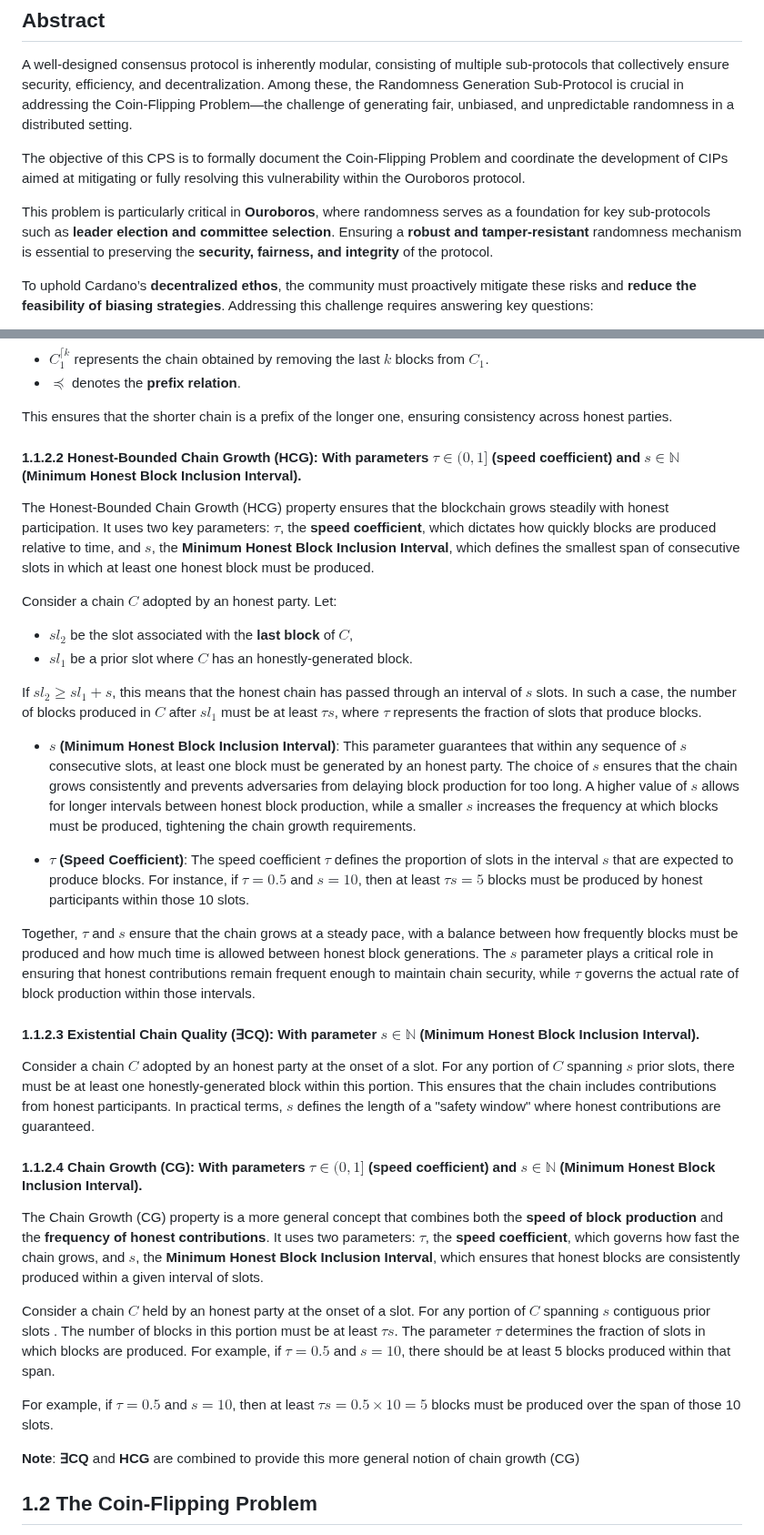
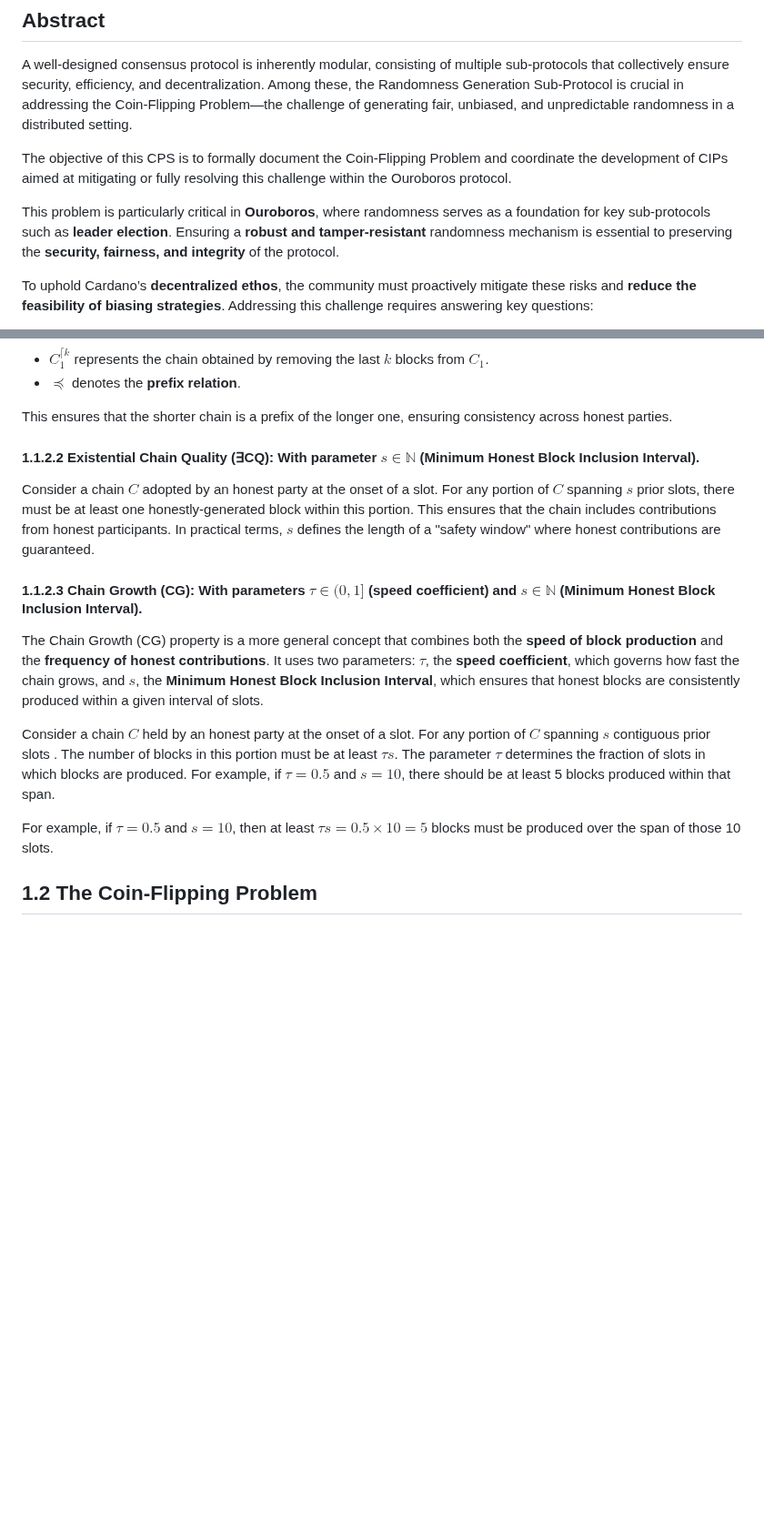
Before and after one commit to input-output-hk/ouroboros-phalanx-protocol, a Markdown page: CPS/Readme.md, 2 parts joined by grey strips. Shown at 91% size. Drawn GitHub-style; blank space fills up the shorter version.

```diff
--- a/CPS/Readme.md
+++ b/CPS/Readme.md
@@ -28,9 +28,9 @@
 
 A well-designed consensus protocol is inherently modular, consisting of multiple sub-protocols that collectively ensure security, efficiency, and decentralization. Among these, the Randomness Generation Sub-Protocol is crucial in addressing the Coin-Flipping Problem—the challenge of generating fair, unbiased, and unpredictable randomness in a distributed setting.
 
-The objective of this CPS is to formally document the Coin-Flipping Problem and coordinate the development of CIPs aimed at mitigating or fully resolving this vulnerability within the Ouroboros protocol.
+The objective of this CPS is to formally document the Coin-Flipping Problem and coordinate the development of CIPs aimed at mitigating or fully resolving this challenge within the Ouroboros protocol.
 
-This problem is particularly critical in **Ouroboros**, where randomness serves as a foundation for key sub-protocols such as **leader election and committee selection**. Ensuring a **robust and tamper-resistant** randomness mechanism is essential to preserving the **security, fairness, and integrity** of the protocol.
+This problem is particularly critical in **Ouroboros**, where randomness serves as a foundation for key sub-protocols such as **leader election**. Ensuring a **robust and tamper-resistant** randomness mechanism is essential to preserving the **security, fairness, and integrity** of the protocol.
 
 To uphold Cardano’s **decentralized ethos**, the community must proactively mitigate these risks and **reduce the feasibility of biasing strategies**. Addressing this challenge requires answering key questions:
 
@@ -140,27 +138,11 @@ Consider 2 chains $`C_1`$ and $`C_2`$ adopted by 2 honest parties at the onset o
 
   This ensures that the shorter chain is a prefix of the longer one, ensuring consistency across honest parties.
 
-#### 1.1.2.2 **Honest-Bounded Chain Growth (HCG)**: With parameters $`\tau \in (0, 1]`$ (speed coefficient) and $`s \in \mathbb{N}`$ (Minimum Honest Block Inclusion Interval).
-
-The Honest-Bounded Chain Growth (HCG) property ensures that the blockchain grows steadily with honest participation. It uses two key parameters: $`\tau`$, the **speed coefficient**, which dictates how quickly blocks are produced relative to time, and $`s`$, the **Minimum Honest Block Inclusion Interval**, which defines the smallest span of consecutive slots in which at least one honest block must be produced.
-
-Consider a chain $`C`$ adopted by an honest party. Let:
-  - $`sl_2`$ be the slot associated with the **last block** of $`C`$,
-  - $`sl_1`$ be a prior slot where $`C`$ has an honestly-generated block.
-
-If $`sl_2 \geq sl_1 + s`$, this means that the honest chain has passed through an interval of $`s`$ slots. In such a case, the number of blocks produced in $`C`$ after $`sl_1`$ must be at least $`\tau s`$, where $`\tau`$ represents the fraction of slots that produce blocks.
-
-- **$`s`$ (Minimum Honest Block Inclusion Interval)**: This parameter guarantees that within any sequence of $`s`$ consecutive slots, at least one block must be generated by an honest party. The choice of $`s`$ ensures that the chain grows consistently and prevents adversaries from delaying block production for too long. A higher value of $`s`$ allows for longer intervals between honest block production, while a smaller $`s`$ increases the frequency at which blocks must be produced, tightening the chain growth requirements.
-
-- **$`\tau`$ (Speed Coefficient)**: The speed coefficient $`\tau`$ defines the proportion of slots in the interval $`s`$ that are expected to produce blocks. For instance, if $`\tau = 0.5`$ and $`s = 10`$, then at least $`\tau s = 5`$ blocks must be produced by honest participants within those 10 slots.
-
-Together, $`\tau`$ and $`s`$ ensure that the chain grows at a steady pace, with a balance between how frequently blocks must be produced and how much time is allowed between honest block generations. The $`s`$ parameter plays a critical role in ensuring that honest contributions remain frequent enough to maintain chain security, while $`\tau`$ governs the actual rate of block production within those intervals.
-
-#### 1.1.2.3 **Existential Chain Quality (∃CQ)**: With parameter $`s \in \mathbb{N}`$ (Minimum Honest Block Inclusion Interval).
+#### 1.1.2.2 **Existential Chain Quality (∃CQ)**: With parameter $`s \in \mathbb{N}`$ (Minimum Honest Block Inclusion Interval).
 
 Consider a chain $`C`$ adopted by an honest party at the onset of a slot. For any portion of $`C`$ spanning $`s`$ prior slots, there must be at least one honestly-generated block within this portion. This ensures that the chain includes contributions from honest participants. In practical terms, $`s`$ defines the length of a "safety window" where honest contributions are guaranteed.
 
-#### 1.1.2.4 **Chain Growth (CG)**: With parameters $`\tau \in (0, 1]`$ (speed coefficient) and $`s \in \mathbb{N}`$ (Minimum Honest Block Inclusion Interval).
+#### 1.1.2.3 **Chain Growth (CG)**: With parameters $`\tau \in (0, 1]`$ (speed coefficient) and $`s \in \mathbb{N}`$ (Minimum Honest Block Inclusion Interval).
 
 The Chain Growth (CG) property is a more general concept that combines both the **speed of block production** and the **frequency of honest contributions**. It uses two parameters: $`\tau`$, the **speed coefficient**, which governs how fast the chain grows, and $`s`$, the **Minimum Honest Block Inclusion Interval**, which ensures that honest blocks are consistently produced within a given interval of slots.
 
@@ -168,8 +150,6 @@ Consider a chain $`C`$ held by an honest party at the onset of a slot. For any p
 The parameter $`\tau`$ determines the fraction of slots in which blocks are produced. For example, if $`\tau = 0.5`$ and $`s = 10`$, there should be at least 5 blocks produced within that span.
 
 For example, if $`\tau = 0.5`$ and $`s = 10`$, then at least $`\tau s = 0.5 \times 10 = 5`$ blocks must be produced over the span of those 10 slots.
-
-**Note**: **∃CQ** and **HCG** are combined to provide this more general notion of chain growth (CG)
 
 ## 1.2 The Coin-Flipping Problem
 
```
Also changed, not shown: other parts of CPS/Readme.md (+25 -29 lines).
